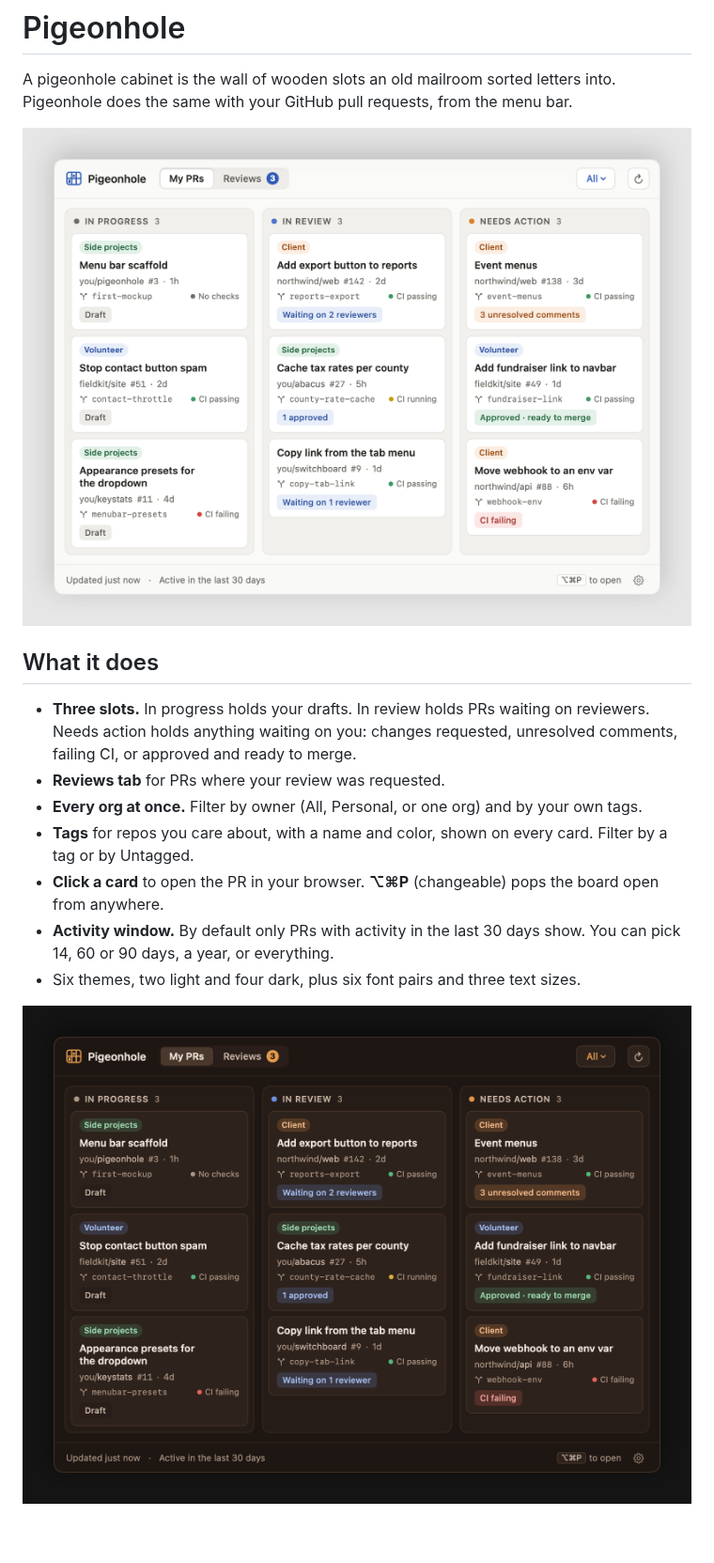
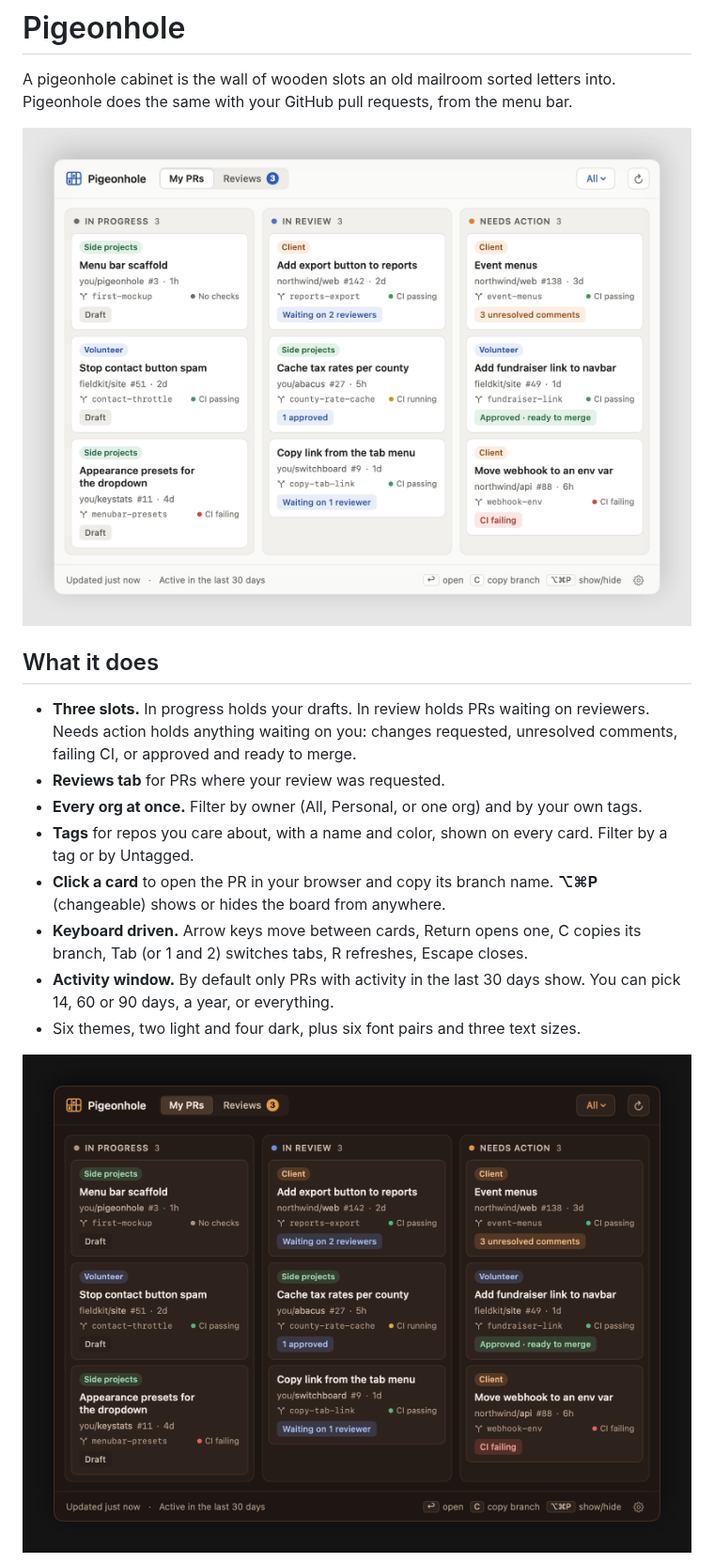
Before and after one commit to Silas-N-Schlax/pigeonhole, a Markdown page: README.md, the part around the change. Shown at 94% size. Rendered like a GitHub page; pictures changed too: docs/screenshots/board-mailroom.png, docs/screenshots/board-walnut.png; blank space fills up the shorter version.

Commit message:
docs: document keyboard controls and refresh screenshots

```diff
--- a/README.md
+++ b/README.md
@@ -16,8 +16,11 @@ the menu bar.
   your own tags.
 - **Tags** for repos you care about, with a name and color, shown on every
   card. Filter by a tag or by Untagged.
-- **Click a card** to open the PR in your browser. **⌥⌘P** (changeable)
-  pops the board open from anywhere.
+- **Click a card** to open the PR in your browser and copy its branch name.
+  **⌥⌘P** (changeable) shows or hides the board from anywhere.
+- **Keyboard driven.** Arrow keys move between cards, Return opens one, C
+  copies its branch, Tab (or 1 and 2) switches tabs, R refreshes, Escape
+  closes.
 - **Activity window.** By default only PRs with activity in the last 30 days
   show. You can pick 14, 60 or 90 days, a year, or everything.
 - Six themes, two light and four dark, plus six font pairs and three text
```
Also changed, not shown: docs/screenshots/reviews.png, docs/screenshots/settings-appearance.png, docs/screenshots/settings-tags.png.
